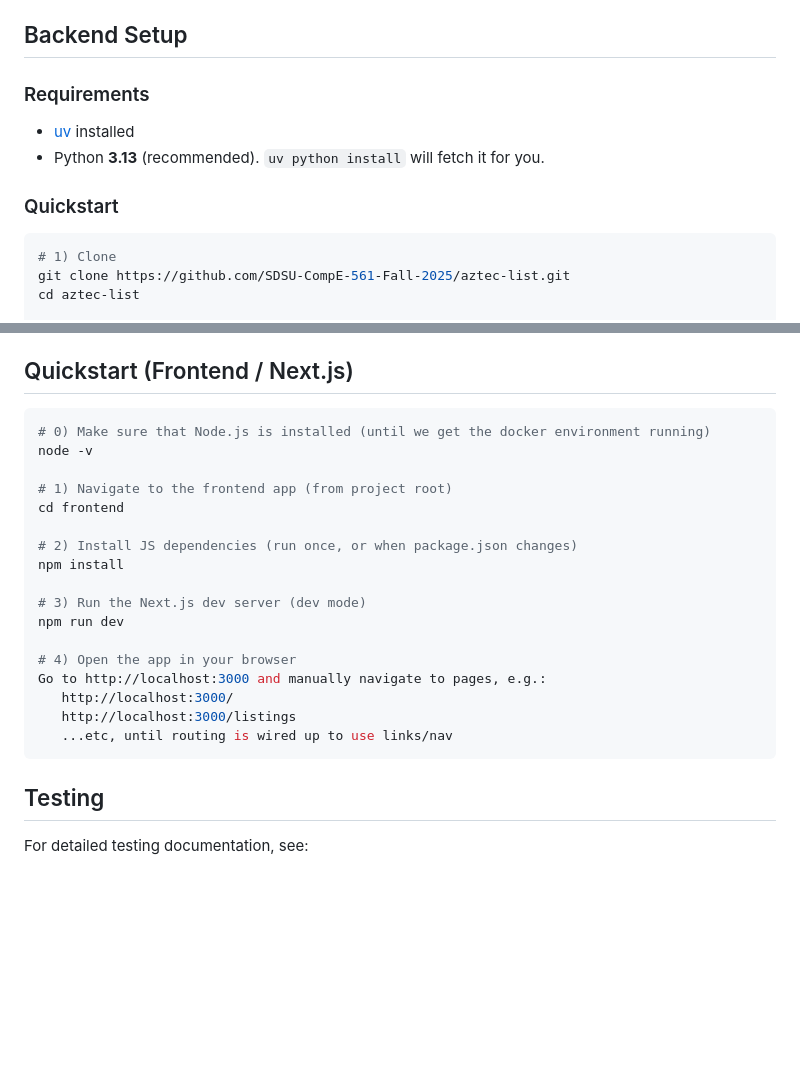
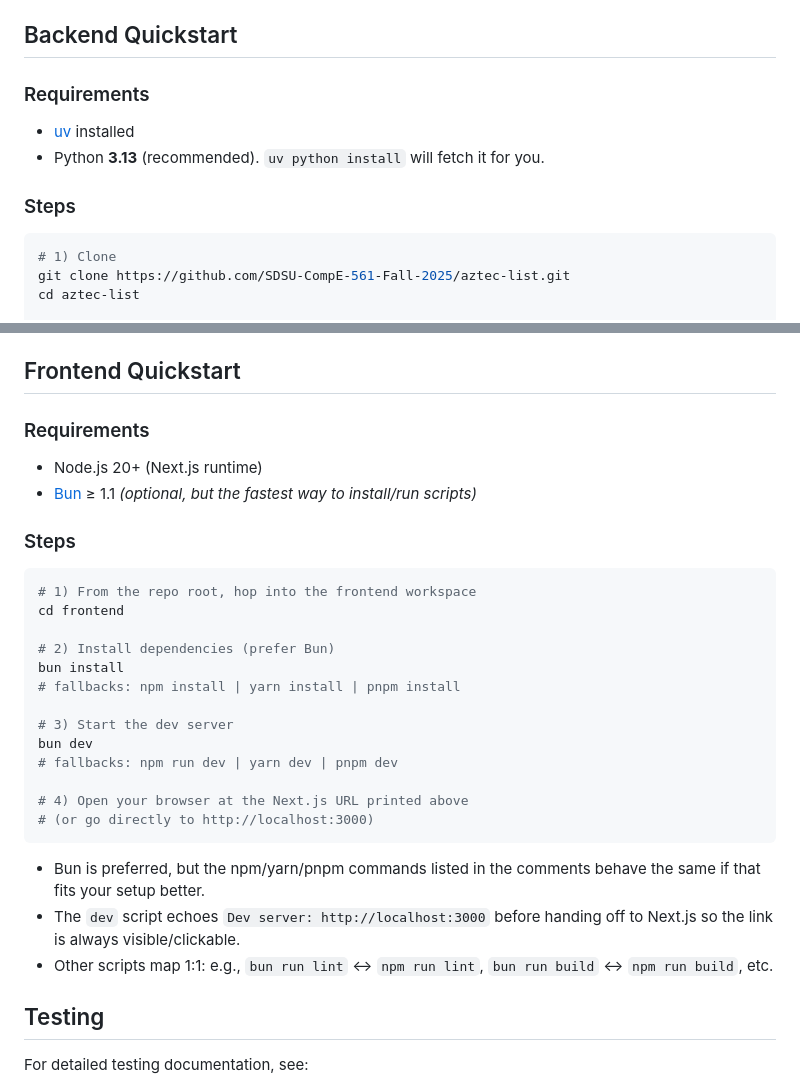
Before and after one commit to SDSU-CompE-561-Fall-2025/aztec-list, a Markdown page: README.md, 2 parts joined by grey strips. Rendered like a GitHub page; blank space fills up the shorter version.

Commit message:
Update README quickstarts

````diff
--- a/README.md
+++ b/README.md
@@ -14,13 +14,13 @@ This is a monorepo containing both backend and frontend:
   - Frontend commands will run from `frontend/` directory
 - **`docs/`** - API documentation and design specs
 
-## Backend Setup
+## Backend Quickstart
 
 ### Requirements
 - [uv](https://docs.astral.sh/uv/) installed
 - Python **3.13** (recommended). `uv python install` will fetch it for you.
 
-### Quickstart
+### Steps
 ```bash
 # 1) Clone
 git clone https://github.com/SDSU-CompE-561-Fall-2025/aztec-list.git
@@ -55,26 +55,32 @@ uv run fastapi dev src/app/main.py
 - The `.venv/` directory lives in **`backend/`** (Python dependencies)
 - **Always run backend commands from the `backend/` directory**
 
-## Quickstart (Frontend / Next.js)
+## Frontend Quickstart
+
+### Requirements
+- Node.js 20+ (Next.js runtime)
+- [Bun](https://bun.sh/docs/installation) ≥ 1.1 *(optional, but the fastest way to install/run scripts)*
+
+### Steps
 ```bash
-# 0) Make sure that Node.js is installed (until we get the docker environment running)
-node -v
-
-# 1) Navigate to the frontend app (from project root)
+# 1) From the repo root, hop into the frontend workspace
 cd frontend
 
-# 2) Install JS dependencies (run once, or when package.json changes)
-npm install
+# 2) Install dependencies (prefer Bun)
+bun install
+# fallbacks: npm install | yarn install | pnpm install
 
-# 3) Run the Next.js dev server (dev mode)
-npm run dev
+# 3) Start the dev server
+bun dev
+# fallbacks: npm run dev | yarn dev | pnpm dev
 
-# 4) Open the app in your browser
-Go to http://localhost:3000 and manually navigate to pages, e.g.:
-   http://localhost:3000/
-   http://localhost:3000/listings
-   ...etc, until routing is wired up to use links/nav
+# 4) Open your browser at the Next.js URL printed above
+# (or go directly to http://localhost:3000)
 ```
+
+- Bun is preferred, but the npm/yarn/pnpm commands listed in the comments behave the same if that fits your setup better.
+- The `dev` script echoes `Dev server: http://localhost:3000` before handing off to Next.js so the link is always visible/clickable.
+- Other scripts map 1:1: e.g., `bun run lint` ↔ `npm run lint`, `bun run build` ↔ `npm run build`, etc.
 
 ## Testing
 
````
